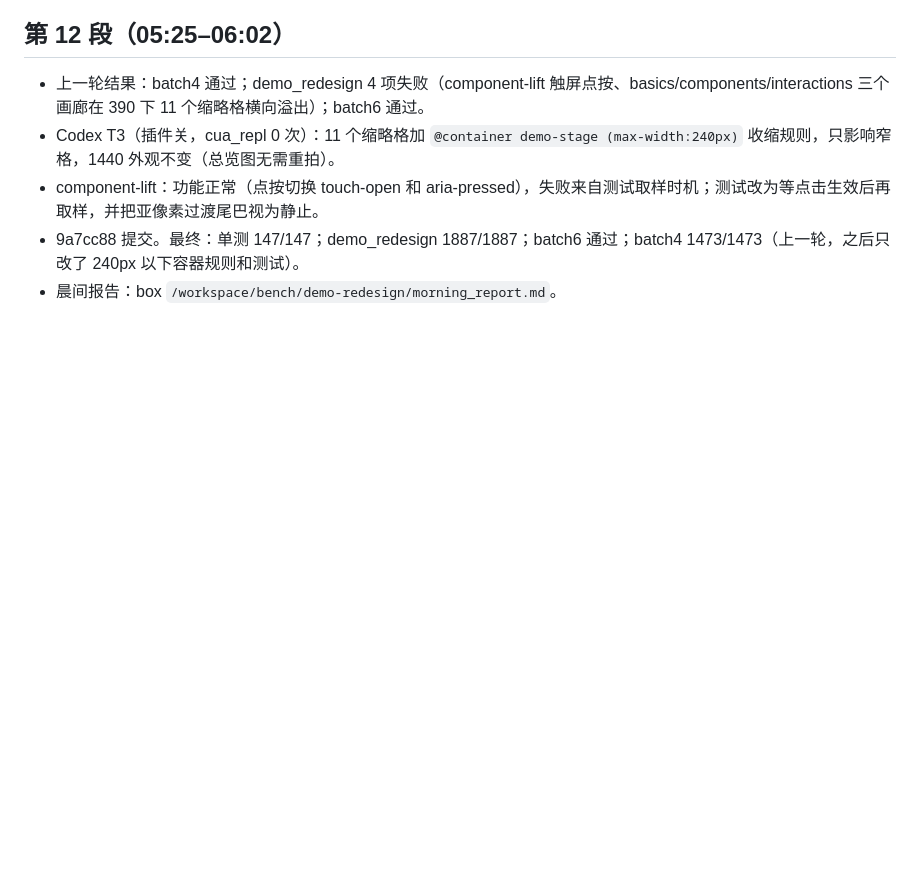
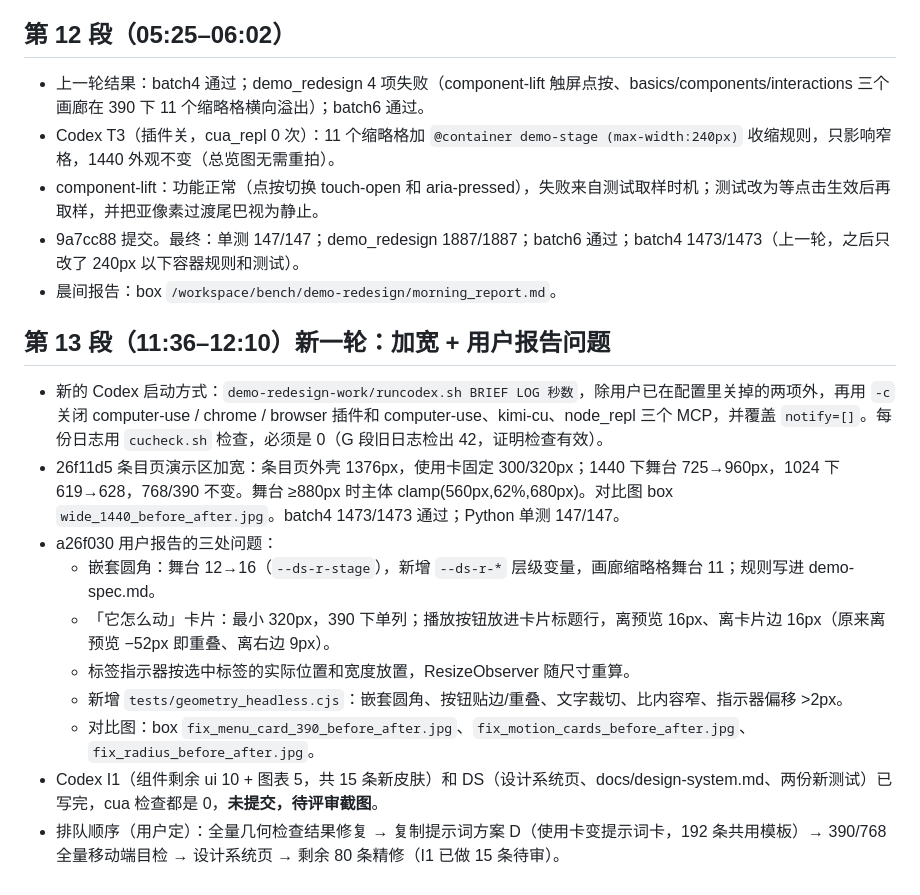
Before and after one commit to zhang-netizen-1/vibocoding-assistant, a Markdown page: docs/demo-redesign-progress.md, the part around the change. Rendered like a GitHub page; blank space fills up the shorter version.

Commit message:
演示重做：第 13 段进度

```diff
--- a/docs/demo-redesign-progress.md
+++ b/docs/demo-redesign-progress.md
@@ -179,3 +179,15 @@ button、input、component-lift、view-crossfade、modal、tooltip、scroll-reve
 - component-lift：功能正常（点按切换 touch-open 和 aria-pressed），失败来自测试取样时机；测试改为等点击生效后再取样，并把亚像素过渡尾巴视为静止。
 - 9a7cc88 提交。最终：单测 147/147；demo_redesign 1887/1887；batch6 通过；batch4 1473/1473（上一轮，之后只改了 240px 以下容器规则和测试）。
 - 晨间报告：box `/workspace/bench/demo-redesign/morning_report.md`。
+
+## 第 13 段（11:36–12:10）新一轮：加宽 + 用户报告问题
+- 新的 Codex 启动方式：`demo-redesign-work/runcodex.sh BRIEF LOG 秒数`，除用户已在配置里关掉的两项外，再用 `-c` 关闭 computer-use / chrome / browser 插件和 computer-use、kimi-cu、node_repl 三个 MCP，并覆盖 `notify=[]`。每份日志用 `cucheck.sh` 检查，必须是 0（G 段旧日志检出 42，证明检查有效）。
+- 26f11d5 条目页演示区加宽：条目页外壳 1376px，使用卡固定 300/320px；1440 下舞台 725→960px，1024 下 619→628，768/390 不变。舞台 ≥880px 时主体 clamp(560px,62%,680px)。对比图 box `wide_1440_before_after.jpg`。batch4 1473/1473 通过；Python 单测 147/147。
+- a26f030 用户报告的三处问题：
+  - 嵌套圆角：舞台 12→16（`--ds-r-stage`），新增 `--ds-r-*` 层级变量，画廊缩略格舞台 11；规则写进 demo-spec.md。
+  - 「它怎么动」卡片：最小 320px，390 下单列；播放按钮放进卡片标题行，离预览 16px、离卡片边 16px（原来离预览 −52px 即重叠、离右边 9px）。
+  - 标签指示器按选中标签的实际位置和宽度放置，ResizeObserver 随尺寸重算。
+  - 新增 `tests/geometry_headless.cjs`：嵌套圆角、按钮贴边/重叠、文字裁切、比内容窄、指示器偏移 >2px。
+  - 对比图：box `fix_menu_card_390_before_after.jpg`、`fix_motion_cards_before_after.jpg`、`fix_radius_before_after.jpg`。
+- Codex I1（组件剩余 ui 10 + 图表 5，共 15 条新皮肤）和 DS（设计系统页、docs/design-system.md、两份新测试）已写完，cua 检查都是 0，**未提交，待评审截图**。
+- 排队顺序（用户定）：全量几何检查结果修复 → 复制提示词方案 D（使用卡变提示词卡，192 条共用模板）→ 390/768 全量移动端目检 → 设计系统页 → 剩余 80 条精修（I1 已做 15 条待审）。
```
